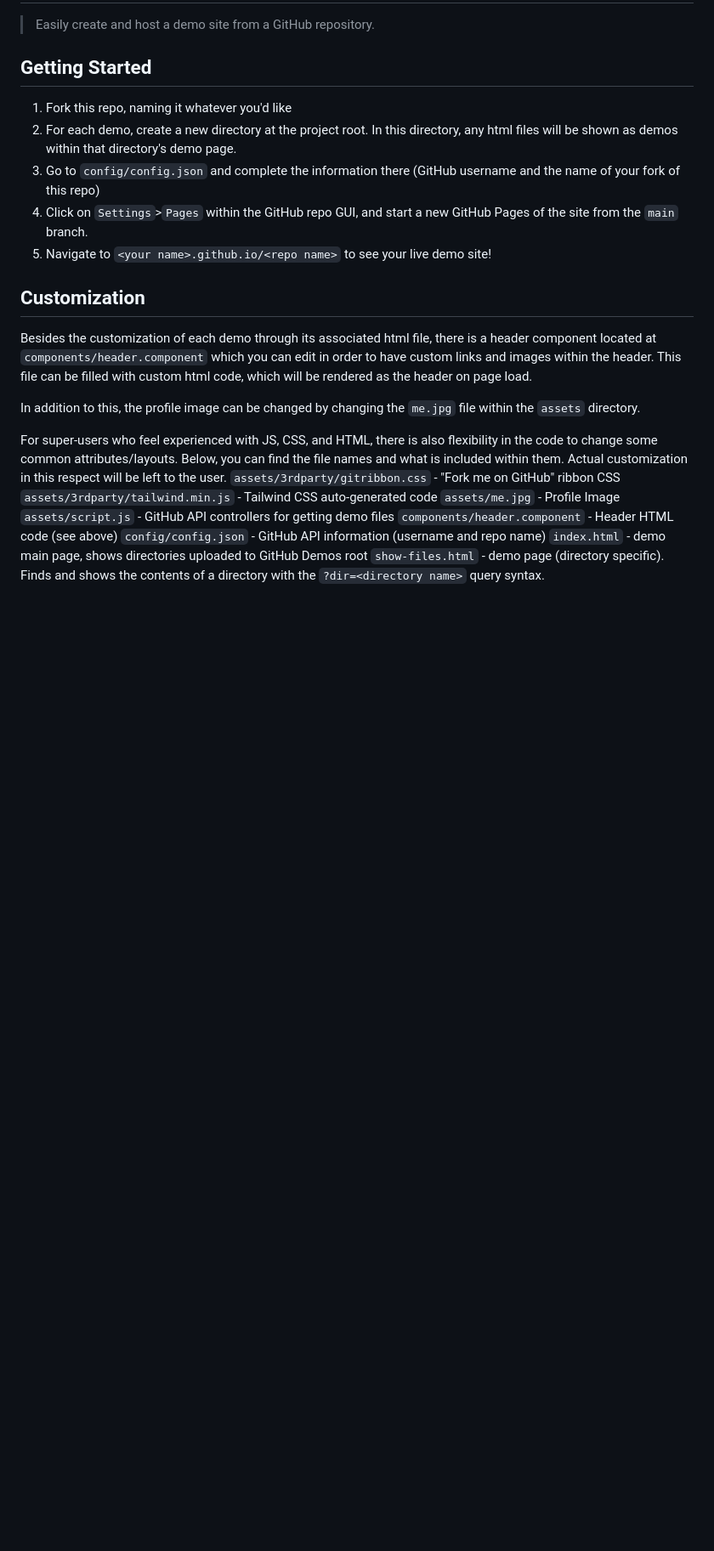
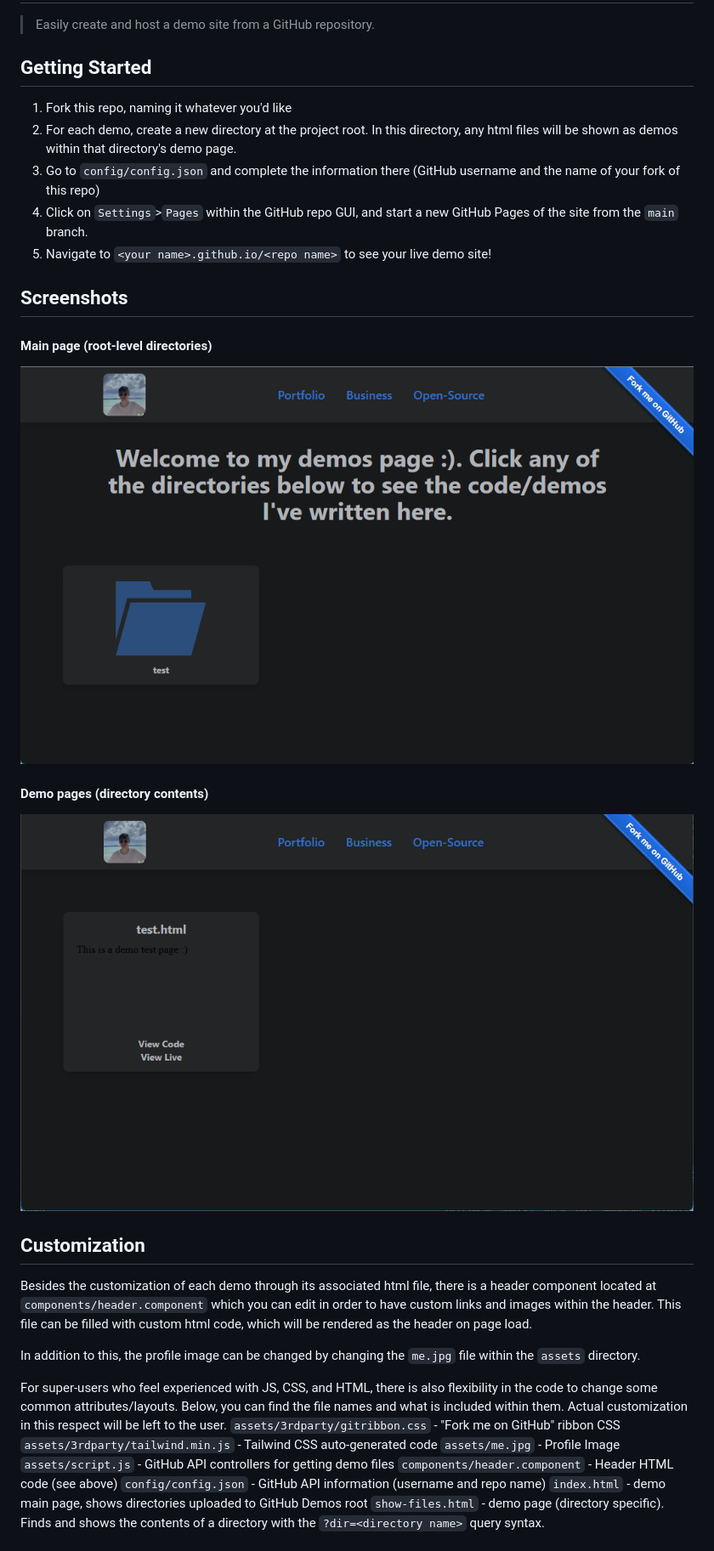
Before and after one commit to flancast90/Hostable-Demo-Site, a Markdown page: README.md, the part around the change. Shown: that part at 85% size. Drawn GitHub-style; pictures changed too: assets/screenshots/gh-demos-demo.png (added), assets/screenshots/gh-demos-main.png (added); blank space fills up the shorter version.

Commit message:
add screenshots to readme, add title to html files

```diff
--- a/README.md
+++ b/README.md
@@ -7,6 +7,12 @@
 3. Go to ``config/config.json`` and complete the information there (GitHub username and the name of your fork of this repo)
 4. Click on ``Settings``>``Pages`` within the GitHub repo GUI, and start a new GitHub Pages of the site from the ``main`` branch.
 5. Navigate to ``<your name>.github.io/<repo name>`` to see your live demo site!
+
+## Screenshots
+#### Main page (root-level directories)
+![Main page](/assets/screenshots/gh-demos-main.png)
+#### Demo pages (directory contents)
+![Demo Page](/assets/screenshots/gh-demos-demo.png)
 
 ## Customization
 Besides the customization of each demo through its associated html file, there is a header component located at ``components/header.component`` which you can edit in order to have custom links and images within the header. This file can be filled with custom html code, which will be rendered as the header on page load.
```
Also changed, not shown: 2 other files.
